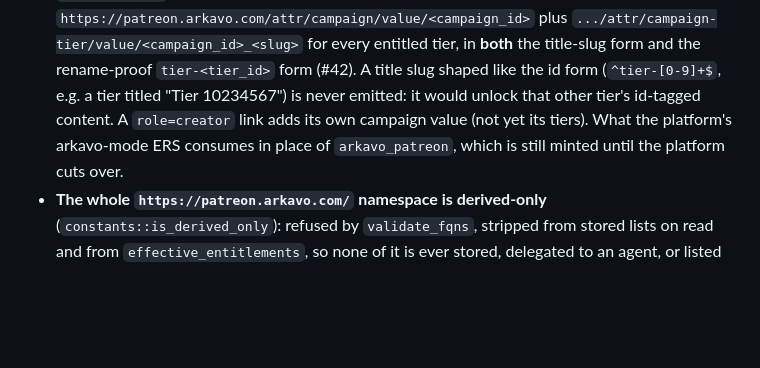
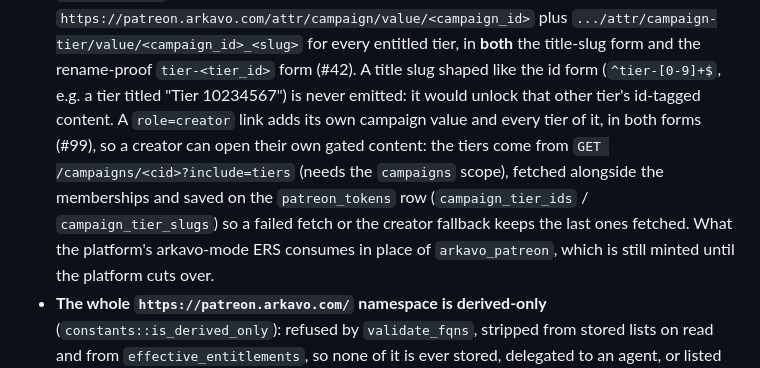
Before and after one commit to arkavo-org/authnz-rs, a Markdown page: CLAUDE.md, the part around the change. Rendered like a GitHub page; blank space fills up the shorter version.

```diff
--- a/CLAUDE.md
+++ b/CLAUDE.md
@@ -368,8 +368,13 @@ appraisal, status)
   in **both** the title-slug form and the rename-proof `tier-<tier_id>` form
   (#42). A title slug shaped like the id form (`^tier-[0-9]+$`, e.g. a tier
   titled "Tier 10234567") is never emitted: it would unlock that other
-  tier's id-tagged content. A `role=creator` link adds its own campaign value (not yet its
-  tiers). What the platform's arkavo-mode ERS consumes in place of
+  tier's id-tagged content. A `role=creator` link adds its own campaign value
+  and every tier of it, in both forms (#99), so a creator can open their own
+  gated content: the tiers come from `GET /campaigns/<cid>?include=tiers`
+  (needs the `campaigns` scope), fetched alongside the memberships and saved
+  on the `patreon_tokens` row (`campaign_tier_ids` / `campaign_tier_slugs`)
+  so a failed fetch or the creator fallback keeps the last ones fetched.
+  What the platform's arkavo-mode ERS consumes in place of
   `arkavo_patreon`, which is still minted until the platform cuts over.
 - **The whole `https://patreon.arkavo.com/` namespace is derived-only**
   (`constants::is_derived_only`): refused by `validate_fqns`, stripped from
```
Also changed, not shown: .claude/rules/patreon.md (+13 -1 lines).
